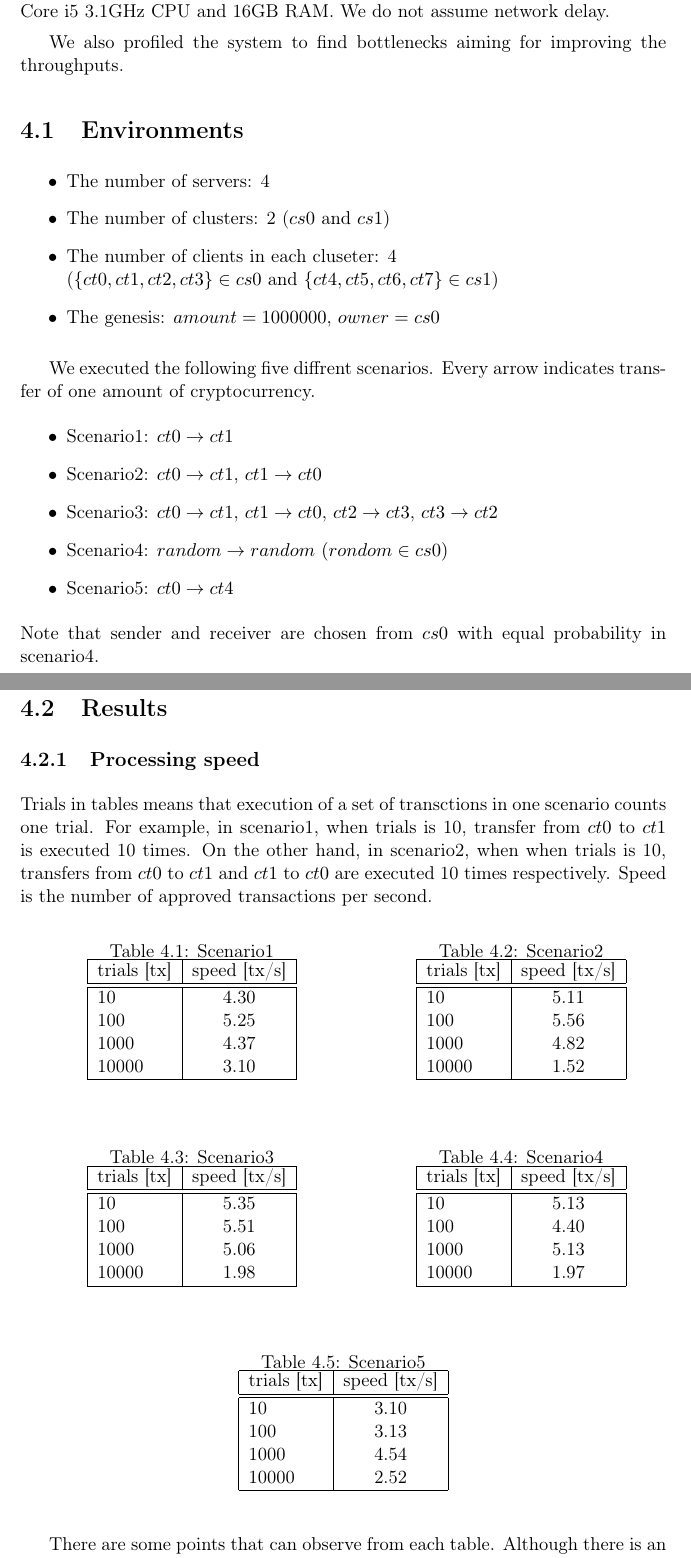
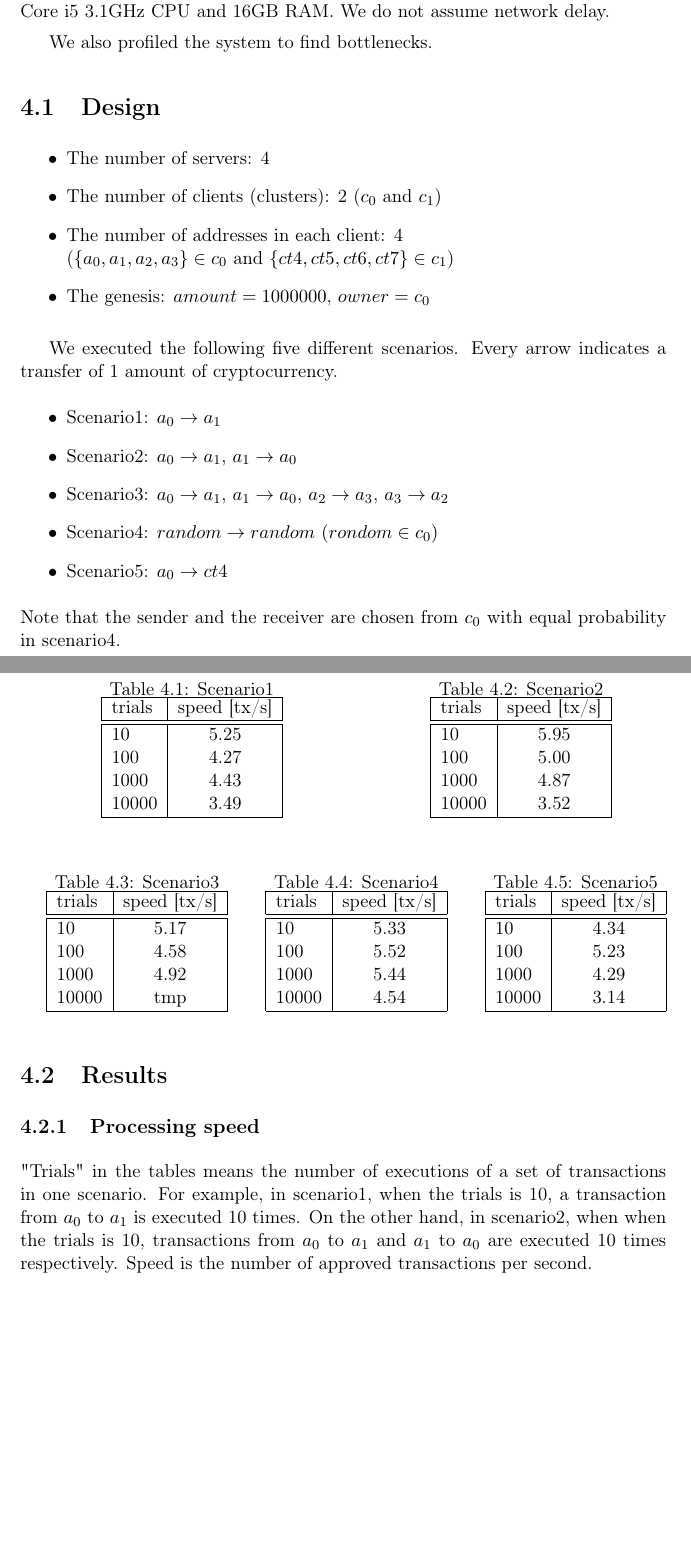
Before and after one commit to shoooooman/ACFTS, a LaTeX thesis (repo/thesis/Thesis.tex): two parts of pages 13 and 14 of 20, joined at a grey line, cut so that both start at the same text, the shorter picture padded with empty space. Compiled offline with pdfLaTeX.

Commit message:
update thesis

```diff
--- a/repo/thesis/Thesis.tex
+++ b/repo/thesis/Thesis.tex
@@ -285,38 +285,39 @@ The system is implemented in Go and was benchmarked in a local environment.
 The benchmarking has been performed on a laptop with Intel Core i5 3.1GHz CPU and 16GB RAM.
 We do not assume network delay.
 
-We also profiled the system to find bottlenecks aiming for improving the throughputs.
+We also profiled the system to find bottlenecks.
 
-\section{Environments}
+\section{Design}
 \begin{itemize}
     \item The number of servers: 4
-    \item The number of clusters: 2 ($cs0$ and $cs1$)
-    \item The number of clients in each cluseter: 4\\
-        ($\{ct0, ct1, ct2, ct3\} \in cs0$ and $\{ct4, ct5, ct6, ct7\} \in cs1$)
-    \item The genesis: $amount = 1000000$, $owner = cs0$
+    \item The number of clients (clusters): 2 ($c_0$ and $c_1$)
+    \item The number of addresses in each client: 4\\
+        ($\{a_0, a_1, a_2, a_3\} \in c_0$ and $\{ct4, ct5, ct6, ct7\} \in c_1$)
+    \item The genesis: $amount = 1000000$, $owner = c_0$
 \end{itemize}
 
-We executed the following five diffrent scenarios.
-Every arrow indicates transfer of one amount of cryptocurrency.
+We executed the following five different scenarios.
+Every arrow indicates a transfer of 1 amount of cryptocurrency.
 \begin{itemize}
-    \item Scenario1: $ct0 \rightarrow ct1$
-    \item Scenario2: $ct0 \rightarrow ct1$, $ct1 \rightarrow ct0$
-    \item Scenario3: $ct0 \rightarrow ct1$, $ct1 \rightarrow ct0$, $ct2 \rightarrow ct3$, $ct3 \rightarrow ct2$
-    \item Scenario4: $random \rightarrow random~(rondom \in cs0)$
-    \item Scenario5: $ct0 \rightarrow ct4$
+    \item Scenario1: $a_0 \rightarrow a_1$
+    \item Scenario2: $a_0 \rightarrow a_1$, $a_1 \rightarrow a_0$
+    \item Scenario3: $a_0 \rightarrow a_1$, $a_1 \rightarrow a_0$, $a_2 \rightarrow a_3$, $a_3 \rightarrow a_2$
+    \item Scenario4: $random \rightarrow random~(rondom \in c_0)$
+    \item Scenario5: $a_0 \rightarrow ct4$
 \end{itemize}
-Note that sender and receiver are chosen from $cs0$ with equal probability in scenario4.
+Note that the sender and the receiver are chosen from $c_0$ with equal probability in scenario4.
 
 \section{Results}
 
 \subsection{Processing speed}
-Trials in tables means that execution of a set of transctions in one scenario counts one trial.
-For example, in scenario1, when trials is 10, transfer from $ct0$ to $ct1$ is executed 10 times.
-On the other hand, in scenario2, when when trials is 10, transfers from $ct0$ to $ct1$
-and $ct1$ to $ct0$ are executed 10 times respectively.
+"Trials" in the tables means the number of executions of a set of transactions in one scenario.
+For example, in scenario1, when the trials is 10, a transaction from $a_0$ to $a_1$
+is executed 10 times.
+On the other hand, in scenario2, when when the trials is 10,
+transactions from $a_0$ to $a_1$ and $a_1$ to $a_0$ are executed 10 times respectively.
 Speed is the number of approved transactions per second.
 
-\begin{table}[htb]
+\begin{table}[t]
     \begin{center}
         \begin{tabular}{c}
 
@@ -324,11 +325,11 @@ Speed is the number of approved transactions per second.
                 \begin{center}
                     \caption{Scenario1}
                     \begin{tabular}{|l|c|} \hline
-                        trials [tx] & speed [tx/s]\\ \hline \hline
-                        10 & 4.30 \\
-                        100 & 5.25 \\
-                        1000 & 4.37 \\
-                        10000 & 3.10 \\ \hline
+                        trials & speed [tx/s]\\ \hline \hline
+                        10 & 5.25 \\
+                        100 & 4.27 \\
+                        1000 & 4.43 \\
+                        10000 & 3.49 \\ \hline
                     \end{tabular}
                 \end{center}
             \end{minipage}
@@ -337,11 +338,11 @@ Speed is the number of approved transactions per second.
                 \begin{center}
                     \caption{Scenario2}
                     \begin{tabular}{|l|c|} \hline
-                        trials [tx] & speed [tx/s]\\ \hline \hline
-                        10 & 5.11 \\
-                        100 & 5.56 \\
-                        1000 & 4.82 \\
-                        10000 & 1.52 \\ \hline
+                        trials & speed [tx/s]\\ \hline \hline
+                        10 &  5.95 \\
+                        100 & 5.00 \\
+                        1000 & 4.87 \\
+                        10000 & 3.52\\ \hline
                     \end{tabular}
                 \end{center}
             \end{minipage}
@@ -351,32 +352,45 @@ Speed is the number of approved transactions per second.
 \end{table}
 
 
-\begin{table}[htbp]
+\begin{table}[t]
     \begin{center}
         \begin{tabular}{c}
 
-            \begin{minipage}{0.5\hsize}
+            \begin{minipage}{0.33\hsize}
                 \begin{center}
                     \caption{Scenario3}
                     \begin{tabular}{|l|c|} \hline
-                        trials [tx] & speed [tx/s]\\ \hline \hline
-                        10 & 5.35 \\
-                        100 & 5.51 \\
-                        1000 & 5.06 \\
-                        10000 & 1.98 \\ \hline
+                        trials & speed [tx/s]\\ \hline \hline
+                        10 & 5.17 \\
+                        100 & 4.58 \\
+                        1000 & 4.92 \\
+                        10000 & tmp \\ \hline
                     \end{tabular}
                 \end{center}
             \end{minipage}
 
-            \begin{minipage}{0.5\hsize}
+            \begin{minipage}{0.33\hsize}
                 \begin{center}
                     \caption{Scenario4}
                     \begin{tabular}{|l|c|} \hline
-                        trials [tx] & speed [tx/s]\\ \hline \hline
-                        10 & 5.13 \\
-                        100 & 4.40 \\
-                        1000 & 5.13 \\
-                        10000 & 1.97  \\ \hline
+                        trials & speed [tx/s]\\ \hline \hline
+                        10 & 5.33 \\
+                        100 & 5.52 \\
+                        1000 & 5.44 \\
+                        10000 & 4.54 \\ \hline
+                    \end{tabular}
+                \end{center}
+            \end{minipage}
+
+            \begin{minipage}{0.33\hsize}
+                \begin{center}
+                    \caption{Scenario5}
+                    \begin{tabular}{|l|c|} \hline
+                        trials & speed [tx/s]\\ \hline \hline
+                        10 & 4.34 \\
+                        100 & 5.23 \\
+                        1000 & 4.29 \\
+                        10000 & 3.14 \\ \hline
                     \end{tabular}
                 \end{center}
             \end{minipage}
@@ -385,18 +399,4 @@ Speed is the number of approved transactions per second.
     \end{center}
 \end{table}
 
-\begin{table}[htb]
-  \begin{center}
-    \caption{Scenario5}
-    \begin{tabular}{|l|c|} \hline
-        trials [tx] & speed [tx/s]\\ \hline \hline
-        10 & 3.10 \\
-        100 & 3.13 \\
-        1000 & 4.54 \\
-        10000 & 2.52 \\ \hline
-    \end{tabular}
-  \end{center}
-\end{table}
 
-There are some points that can observe from each table.
-Although there is an exemption, in the most scenarios, the throughput improves
```
Also changed, not shown: repo/thesis/Thesis.pdf, repo/thesis/Thesis.tex (17 more changed lines).
